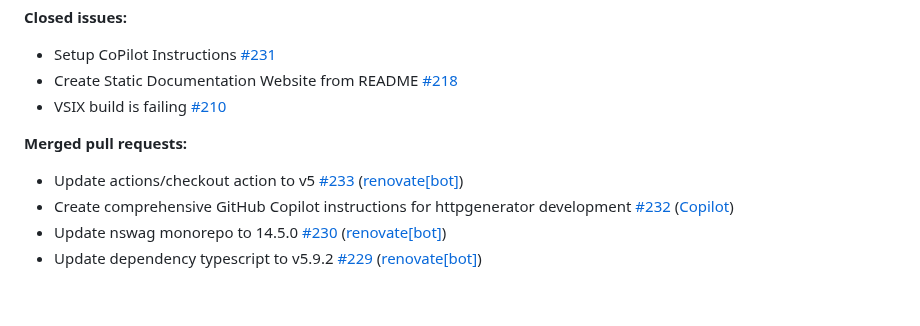
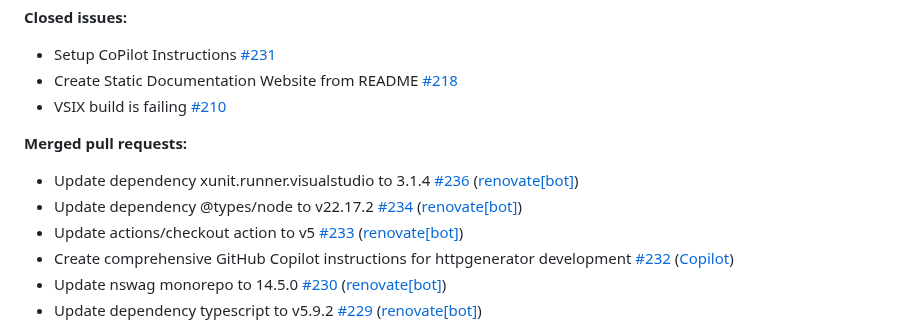
Before and after one commit to christianhelle/httpgenerator, a Markdown page: CHANGELOG.md, the part around the change. Drawn GitHub-style; blank space fills up the shorter version.

Commit message:
Update changelog [skip ci]

```diff
--- a/CHANGELOG.md
+++ b/CHANGELOG.md
@@ -18,6 +18,8 @@
 
 **Merged pull requests:**
 
+- Update dependency xunit.runner.visualstudio to 3.1.4 [\#236](https://github.com/christianhelle/httpgenerator/pull/236) ([renovate[bot]](https://github.com/apps/renovate))
+- Update dependency @types/node to v22.17.2 [\#234](https://github.com/christianhelle/httpgenerator/pull/234) ([renovate[bot]](https://github.com/apps/renovate))
 - Update actions/checkout action to v5 [\#233](https://github.com/christianhelle/httpgenerator/pull/233) ([renovate[bot]](https://github.com/apps/renovate))
 - Create comprehensive GitHub Copilot instructions for httpgenerator development [\#232](https://github.com/christianhelle/httpgenerator/pull/232) ([Copilot](https://github.com/apps/copilot-swe-agent))
 - Update nswag monorepo to 14.5.0 [\#230](https://github.com/christianhelle/httpgenerator/pull/230) ([renovate[bot]](https://github.com/apps/renovate))
```
